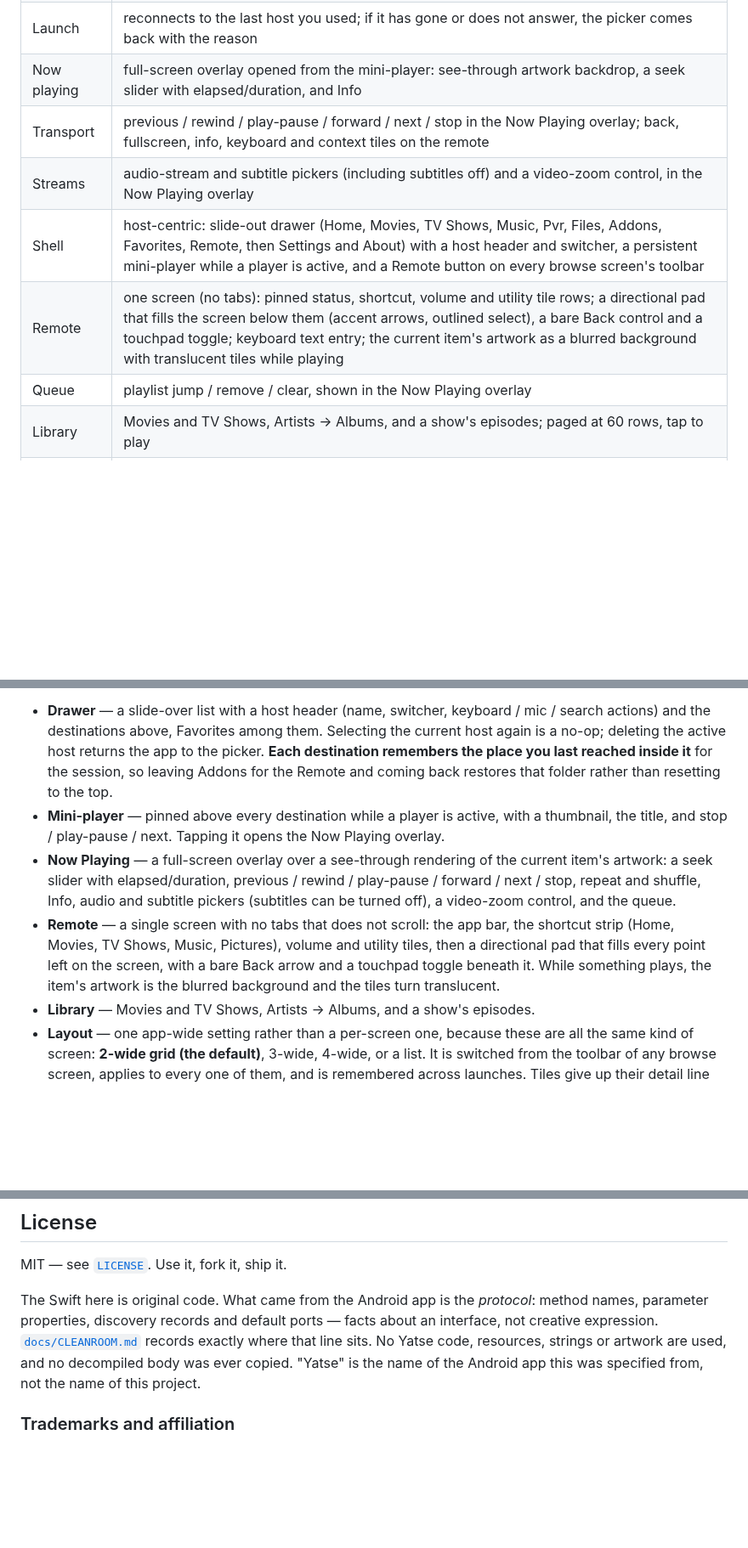
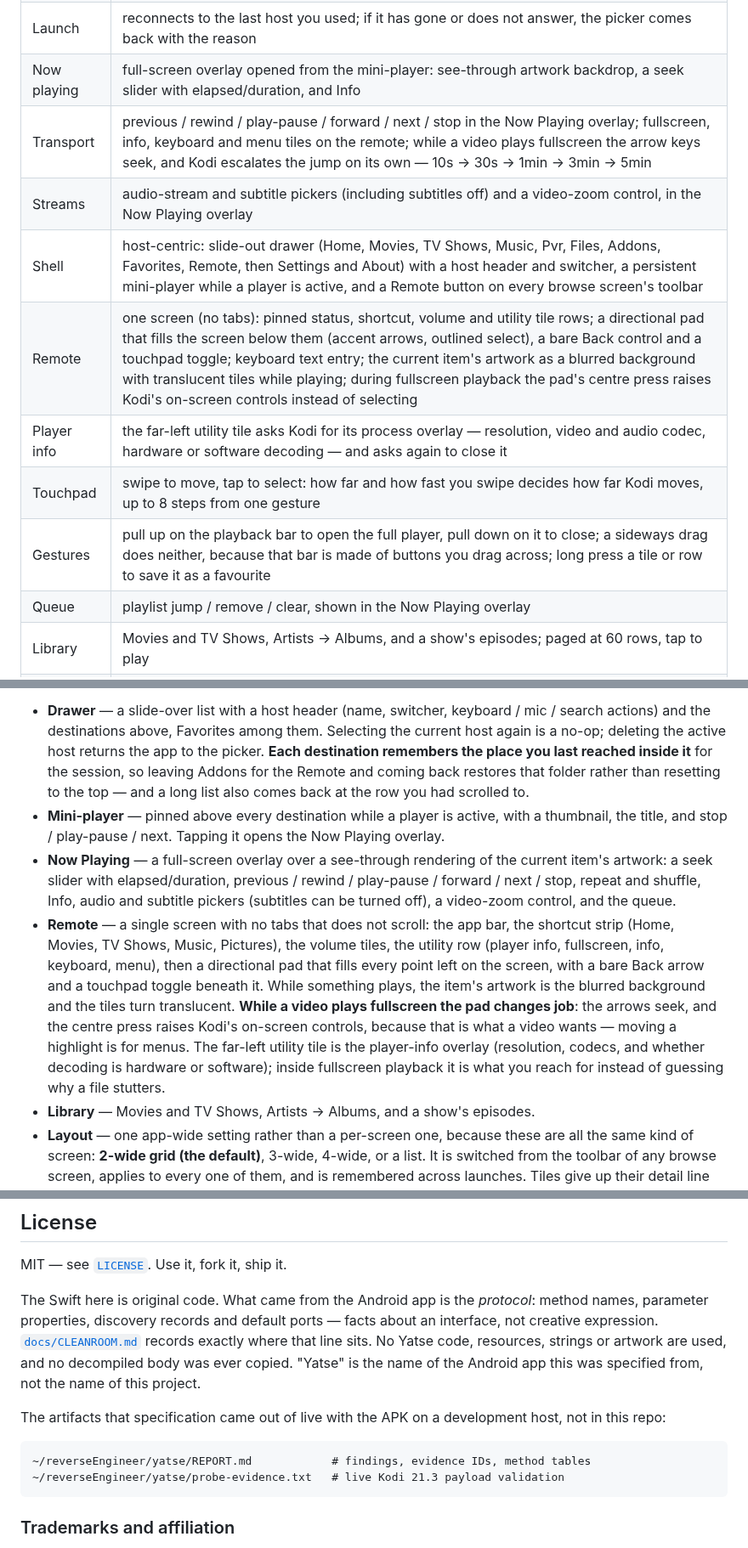
Before and after one commit to bpawnzZ/yatse-ios, a Markdown page: README.md, 3 parts joined by grey strips. Shown at 85% size. Drawn GitHub-style; blank space fills up the shorter version.

````diff
--- a/README.md
+++ b/README.md
@@ -82,10 +61,13 @@ a Remote button of its own, in the toolbar next to the layout control.
 | Discovery | Bonjour `_xbmc-jsonrpc-h._tcp` / `_xbmc-jsonrpc._tcp` |
 | Launch | reconnects to the last host you used; if it has gone or does not answer, the picker comes back with the reason |
 | Now playing | full-screen overlay opened from the mini-player: see-through artwork backdrop, a seek slider with elapsed/duration, and Info |
-| Transport | previous / rewind / play-pause / forward / next / stop in the Now Playing overlay; back, fullscreen, info, keyboard and context tiles on the remote |
+| Transport | previous / rewind / play-pause / forward / next / stop in the Now Playing overlay; fullscreen, info, keyboard and menu tiles on the remote; while a video plays fullscreen the arrow keys seek, and Kodi escalates the jump on its own — 10s → 30s → 1min → 3min → 5min |
 | Streams | audio-stream and subtitle pickers (including subtitles off) and a video-zoom control, in the Now Playing overlay |
 | Shell | host-centric: slide-out drawer (Home, Movies, TV Shows, Music, Pvr, Files, Addons, Favorites, Remote, then Settings and About) with a host header and switcher, a persistent mini-player while a player is active, and a Remote button on every browse screen's toolbar |
-| Remote | one screen (no tabs): pinned status, shortcut, volume and utility tile rows; a directional pad that fills the screen below them (accent arrows, outlined select), a bare Back control and a touchpad toggle; keyboard text entry; the current item's artwork as a blurred background with translucent tiles while playing |
+| Remote | one screen (no tabs): pinned status, shortcut, volume and utility tile rows; a directional pad that fills the screen below them (accent arrows, outlined select), a bare Back control and a touchpad toggle; keyboard text entry; the current item's artwork as a blurred background with translucent tiles while playing; during fullscreen playback the pad's centre press raises Kodi's on-screen controls instead of selecting |
+| Player info | the far-left utility tile asks Kodi for its process overlay — resolution, video and audio codec, hardware or software decoding — and asks again to close it |
+| Touchpad | swipe to move, tap to select: how far and how fast you swipe decides how far Kodi moves, up to 8 steps from one gesture |
+| Gestures | pull up on the playback bar to open the full player, pull down on it to close; a sideways drag does neither, because that bar is made of buttons you drag across; long press a tile or row to save it as a favourite |
 | Queue | playlist jump / remove / clear, shown in the Now Playing overlay |
 | Library | Movies and TV Shows, Artists → Albums, and a show's episodes; paged at 60 rows, tap to play |
 | Layout | one app-wide setting — **2-wide grid, the default**, or 3-wide, 4-wide and a list — switched from any browse screen's toolbar and remembered across launches |
@@ -108,7 +90,8 @@ rather than at a list you have to read.
   Selecting the current host again is a no-op; deleting the active host returns
   the app to the picker. **Each destination remembers the place you last reached
   inside it** for the session, so leaving Addons for the Remote and coming back
-  restores that folder rather than resetting to the top.
+  restores that folder rather than resetting to the top — and a long list also comes
+  back at the row you had scrolled to.
 - **Mini-player** — pinned above every destination while a player is active, with
   a thumbnail, the title, and stop / play-pause / next. Tapping it opens the
   Now Playing overlay.
@@ -117,10 +100,16 @@ rather than at a list you have to read.
   play-pause / forward / next / stop, repeat and shuffle, Info, audio and subtitle
   pickers (subtitles can be turned off), a video-zoom control, and the queue.
 - **Remote** — a single screen with no tabs that does not scroll: the app bar, the
-  shortcut strip (Home, Movies, TV Shows, Music, Pictures), volume and utility
-  tiles, then a directional pad that fills every point left on the screen, with a
-  bare Back arrow and a touchpad toggle beneath it. While something plays, the
-  item's artwork is the blurred background and the tiles turn translucent.
+  shortcut strip (Home, Movies, TV Shows, Music, Pictures), the volume tiles, the
+  utility row (player info, fullscreen, info, keyboard, menu), then a directional pad
+  that fills every point left on the screen, with a bare Back arrow and a touchpad
+  toggle beneath it. While something plays, the item's artwork is the blurred
+  background and the tiles turn translucent. **While a video plays fullscreen the pad
+  changes job**: the arrows seek, and the centre press raises Kodi's on-screen
+  controls, because that is what a video wants — moving a highlight is for menus.
+  The far-left utility tile is the player-info overlay (resolution, codecs, and
+  whether decoding is hardware or software); inside fullscreen playback it is what
+  you reach for instead of guessing why a file stutters.
 - **Library** — Movies and TV Shows, Artists → Albums, and a show's episodes.
 - **Layout** — one app-wide setting rather than a per-screen one, because these are
   all the same kind of screen: **2-wide grid (the default)**, 3-wide, 4-wide, or a
@@ -308,6 +297,14 @@ No Yatse code, resources, strings or artwork are used, and no decompiled body wa
 ever copied. "Yatse" is the name of the Android app this was specified from, not
 the name of this project.
 
+The artifacts that specification came out of live with the APK on a development
+host, not in this repo:
+
+```
+~/reverseEngineer/yatse/REPORT.md            # findings, evidence IDs, method tables
+~/reverseEngineer/yatse/probe-evidence.txt   # live Kodi 21.3 payload validation
+```
+
 ### Trademarks and affiliation
 
 An **unofficial, personal** project. Not affiliated with, authorised by, sponsored
````
Also changed, not shown: other parts of README.md (+16 -37 lines), docs/screenshots/drawer-framed.png (added), docs/screenshots/drawer.jpg, docs/screenshots/remote-framed.png (added), docs/screenshots/remote.jpg, 1 other file.
